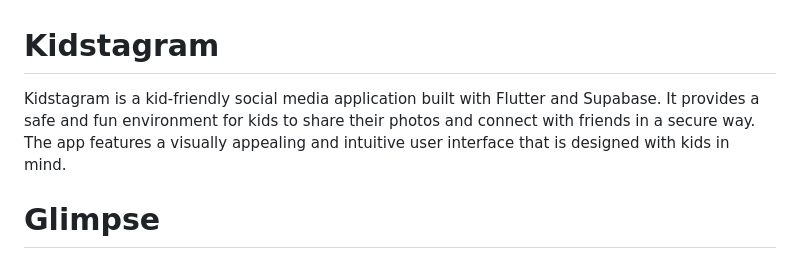
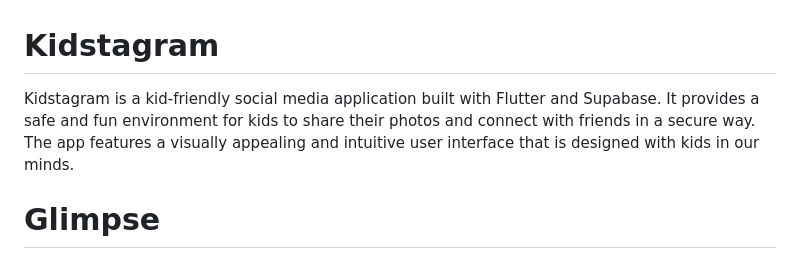
Before and after one commit to flaminshinjan/Kidstagram, a Markdown page: README.md, the part around the change. Drawn GitHub-style.

```diff
--- a/README.md
+++ b/README.md
@@ -1,6 +1,6 @@
 # Kidstagram
 
-Kidstagram is a kid-friendly social media application built with Flutter and Supabase. It provides a safe and fun environment for kids to share their photos and connect with friends in a secure way. The app features a visually appealing and intuitive user interface that is designed with kids in mind.
+Kidstagram is a kid-friendly social media application built with Flutter and Supabase. It provides a safe and fun environment for kids to share their photos and connect with friends in a secure way. The app features a visually appealing and intuitive user interface that is designed with kids in our minds.
 
 # Glimpse
 <img width="200" alt="Screenshot 2023-06-03 at 10 18 00 AM" src="https://github.com/flaminshinjan/dream_catcher/assets/116586681/dc94d6a1-f036-432a-be92-6cca99e431a1">
```
